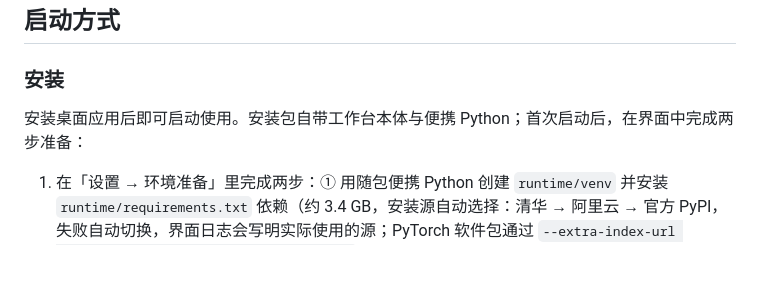
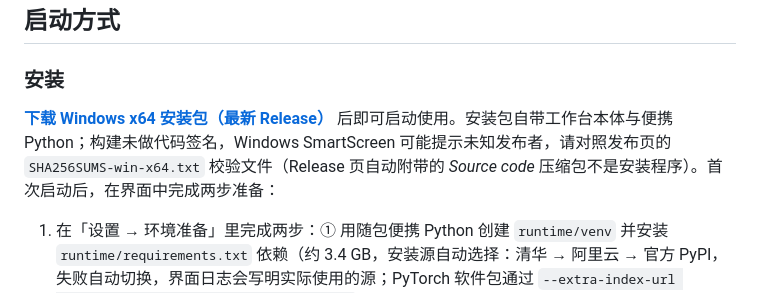
Before and after one commit to Brian98Z/Moss-Audio-Studio, a Markdown page: README.zh-CN.md, the part around the change. Rendered like a GitHub page; blank space fills up the shorter version.

```diff
--- a/README.zh-CN.md
+++ b/README.zh-CN.md
@@ -46,7 +46,7 @@
 
 ### 安装
 
-安装桌面应用后即可启动使用。安装包自带工作台本体与便携 Python；首次启动后，在界面中完成两步准备：
+**[下载 Windows x64 安装包（最新 Release）](https://github.com/Brian98Z/Moss-Audio-Studio/releases/latest)** 后即可启动使用。安装包自带工作台本体与便携 Python；构建未做代码签名，Windows SmartScreen 可能提示未知发布者，请对照发布页的 `SHA256SUMS-win-x64.txt` 校验文件（Release 页自动附带的 *Source code* 压缩包不是安装程序）。首次启动后，在界面中完成两步准备：
 
 1. 在「设置 → 环境准备」里完成两步：① 用随包便携 Python 创建 `runtime/venv` 并安装 `runtime/requirements.txt` 依赖（约 3.4 GB，安装源自动选择：清华 → 阿里云 → 官方 PyPI，失败自动切换，界面日志会写明实际使用的源；PyTorch 软件包通过 `--extra-index-url https://download.pytorch.org/whl/cu130` 获取，约占其中 2.7 GB）；② 在同一页面的下载区下载必需模型权重（约 61.8 GB），Demucs、Whisper、MossFormer2_SE 等可选资源按需下载（FFmpeg 也在此下载，约 83 MB）。
    该页签内嵌的就是独立的 `tools/downloader_ui.py` 界面（客户端用 `--no-browser` 拉起，**不会另开窗口**）；本机已装好依赖时会直接显示「✓ 本机环境已完成」，无需重装。
```
Also changed, not shown: README.md (+3 -1 lines).
